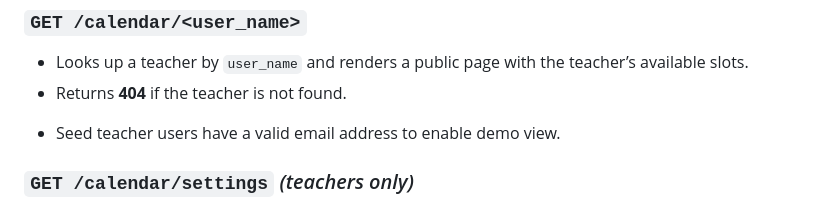
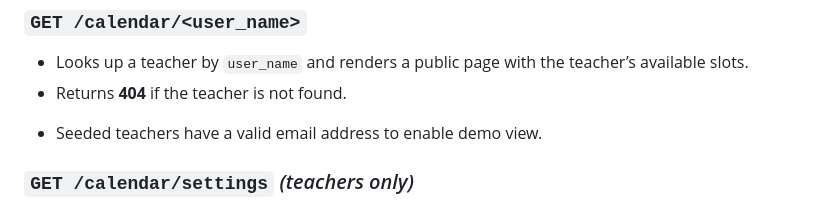
Before and after one commit to vmathm/Imago-English-v2, a Markdown page: docs/api.md, the part around the change. Rendered like a GitHub page.

```diff
--- a/docs/api.md
+++ b/docs/api.md
@@ -170,7 +170,7 @@ Receives JSON `{"text": "<selected string>"}`
 - Looks up a teacher by `user_name` and renders a public page with the teacher’s available slots.
 - Returns **404** if the teacher is not found.
 
-* Seed teacher users have a valid email address to enable demo view.
+* Seeded teachers have a valid email address to enable demo view.
 
 ### `GET /calendar/settings` *(teachers only)*
 - Shows the `CalendarSettingsForm` for the logged‑in teacher to adjust working hours, lesson duration and weekend availability.
```
Also changed, not shown: README.md (+1 -2 lines).
